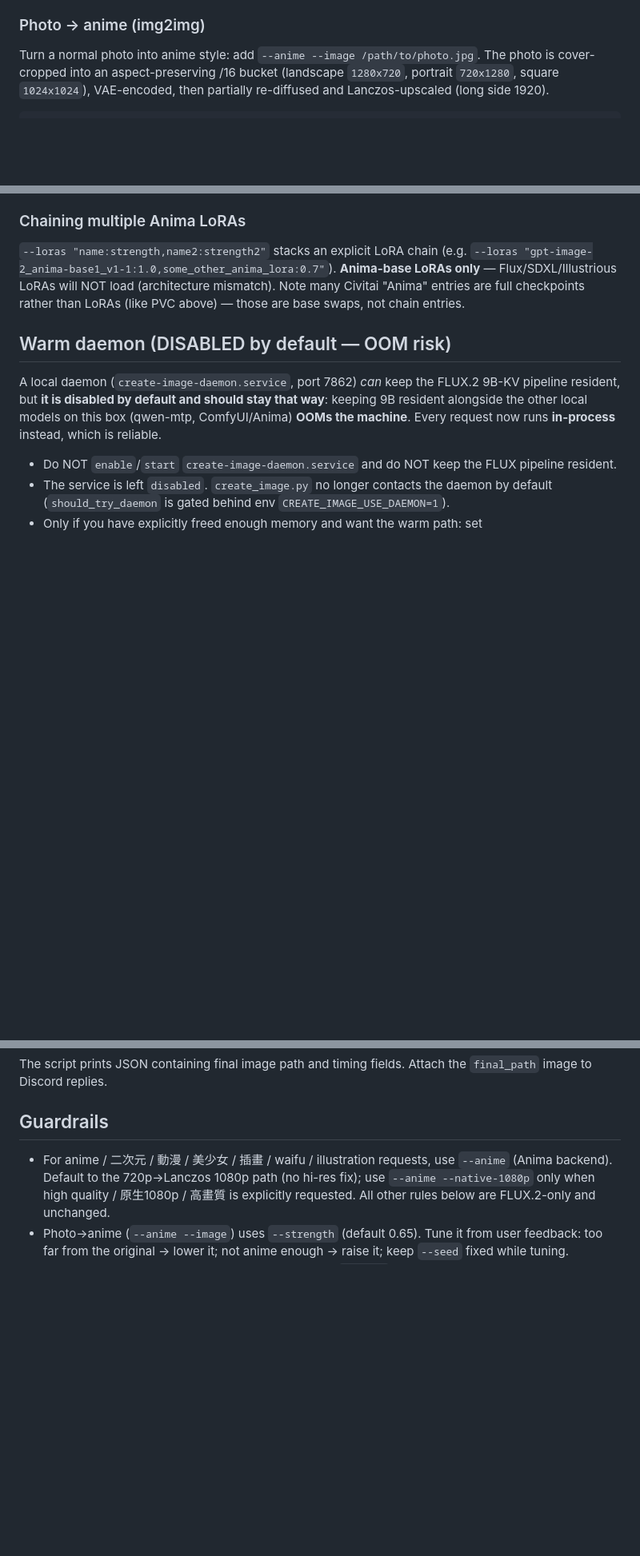
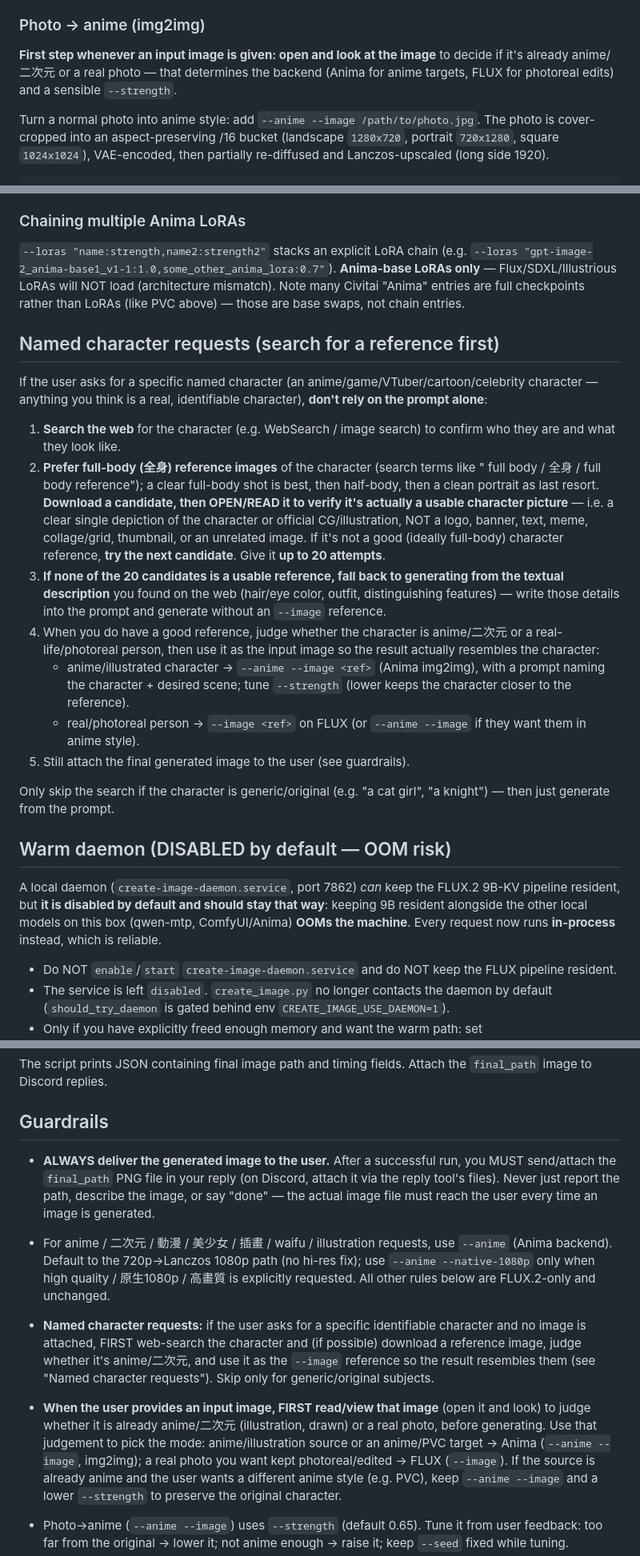
Before and after one commit to AyaSakura-comp/hermes-skills, a Markdown page: create-image/SKILL.md, 3 parts joined by grey strips. Shown at 80% size. GitHub-like rendering; blank space fills up the shorter version.

Commit message:
create-image: document Anima anime backend, PVC, img2img, named-character workflow
SKILL.md updates for the create-image skill's new capabilities (scripts were
already committed by the periodic backup):
- Leading "how to run" + self-contained frontmatter description so agents run
  the script instead of writing their own diffusers/SD code.
- Full environment/installed-stack reference (FLUX .venv-rocm72, ComfyUI .venv,
  model paths, no HSA override).
- Anime backend (--anime: ComfyUI + Anima), 720p->Lanczos 1080p default,
  --native-1080p, photo->anime img2img with --strength feedback rule.
- PVC figure style: auto base-swap to the PVC Anima checkpoint + gpt-image-2.
- Multi-LoRA chaining (--loras) for Anima-base LoRAs.
- Read any input image first to judge anime vs photo.
- Named-character requests: web-search + download a full-body reference,
  verify each candidate (up to 20), else generate from the text description.
- Always deliver the generated image to the user.
- FLUX warm daemon disabled by default (OOM); runs in-process.

Claude-Session: https://claude.ai/code/session_01EQ9LcVx781HUBZNSDUyucP

```diff
--- a/create-image/SKILL.md
+++ b/create-image/SKILL.md
@@ -237,6 +238,10 @@ Anima specifics (fixed, no need to change):
 
 ### Photo → anime (img2img)
 
+**First step whenever an input image is given: open and look at the image** to decide if it's already
+anime/二次元 or a real photo — that determines the backend (Anima for anime targets, FLUX for photoreal
+edits) and a sensible `--strength`.
+
 Turn a normal photo into anime style: add `--anime --image /path/to/photo.jpg`. The photo is
 cover-cropped into an aspect-preserving /16 bucket (landscape `1280x720`, portrait `720x1280`,
 square `1024x1024`), VAE-encoded, then partially re-diffused and Lanczos-upscaled (long side 1920).
@@ -279,6 +284,33 @@ python /home/chihmin/.pi/agent/skills/create-image/scripts/create_image.py \
 Flux/SDXL/Illustrious LoRAs will NOT load (architecture mismatch). Note many Civitai "Anima" entries
 are full checkpoints rather than LoRAs (like PVC above) — those are base swaps, not chain entries.
 
+## Named character requests (search for a reference first)
+
+If the user asks for a specific named character (an anime/game/VTuber/cartoon/celebrity character —
+anything you think is a real, identifiable character), **don't rely on the prompt alone**:
+
+1. **Search the web** for the character (e.g. WebSearch / image search) to confirm who they are and
+   what they look like.
+2. **Prefer full-body (全身) reference images** of the character (search terms like "<name> full body
+   / 全身 / full body reference"); a clear full-body shot is best, then half-body, then a clean
+   portrait as last resort. **Download a candidate, then OPEN/READ it to verify it's actually a usable
+   character picture** — i.e. a clear single depiction of the character or official CG/illustration,
+   NOT a logo, banner, text, meme, collage/grid, thumbnail, or an unrelated image. If it's not a good
+   (ideally full-body) character reference, **try the next candidate**. Give it **up to 20 attempts**.
+3. **If none of the 20 candidates is a usable reference, fall back to generating from the textual
+   description** you found on the web (hair/eye color, outfit, distinguishing features) — write those
+   details into the prompt and generate without an `--image` reference.
+4. When you do have a good reference, judge whether the character is anime/二次元 or a real-life/photoreal
+   person, then use it as the input image so the result actually resembles the character:
+   - anime/illustrated character → `--anime --image <ref>` (Anima img2img), with a prompt naming the
+     character + desired scene; tune `--strength` (lower keeps the character closer to the reference).
+   - real/photoreal person → `--image <ref>` on FLUX (or `--anime --image` if they want them in anime
+     style).
+5. Still attach the final generated image to the user (see guardrails).
+
+Only skip the search if the character is generic/original (e.g. "a cat girl", "a knight") — then just
+generate from the prompt.
+
 ## Warm daemon (DISABLED by default — OOM risk)
 
 A local daemon (`create-image-daemon.service`, port 7862) *can* keep the FLUX.2 9B-KV pipeline
@@ -316,10 +348,25 @@ The script prints JSON containing final image path and timing fields. Attach the
 
 ## Guardrails
 
+- **ALWAYS deliver the generated image to the user.** After a successful run, you MUST send/attach the
+  `final_path` PNG file in your reply (on Discord, attach it via the reply tool's files). Never just
+  report the path, describe the image, or say "done" — the actual image file must reach the user every
+  time an image is generated.
+
 - For anime / 二次元 / 動漫 / 美少女 / 插畫 / waifu / illustration requests, use `--anime` (Anima
   backend). Default to the 720p→Lanczos 1080p path (no hi-res fix); use `--anime --native-1080p`
   only when high quality / 原生1080p / 高畫質 is explicitly requested. All other rules below are
   FLUX.2-only and unchanged.
+- **Named character requests:** if the user asks for a specific identifiable character and no image is
+  attached, FIRST web-search the character and (if possible) download a reference image, judge whether
+  it's anime/二次元, and use it as the `--image` reference so the result resembles them (see "Named
+  character requests"). Skip only for generic/original subjects.
+- **When the user provides an input image, FIRST read/view that image** (open it and look) to judge
+  whether it is already anime/二次元 (illustration, drawn) or a real photo, before generating. Use
+  that judgement to pick the mode: anime/illustration source or an anime/PVC target → Anima
+  (`--anime --image`, img2img); a real photo you want kept photoreal/edited → FLUX (`--image`). If the
+  source is already anime and the user wants a different anime style (e.g. PVC), keep `--anime --image`
+  and a lower `--strength` to preserve the original character.
 - Photo→anime (`--anime --image`) uses `--strength` (default 0.65). Tune it from user feedback:
   too far from the original → lower it; not anime enough → raise it; keep `--seed` fixed while tuning.
 - PVC / figure / 手辦 / フィギュア style requests: keep `--anime` and include "pvc figure" in the prompt;
```
Also changed, not shown: other parts of create-image/SKILL.md (+3 -2 lines).
